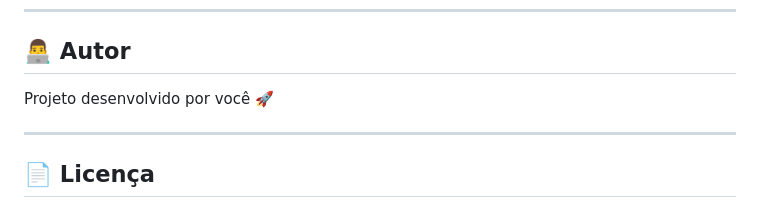
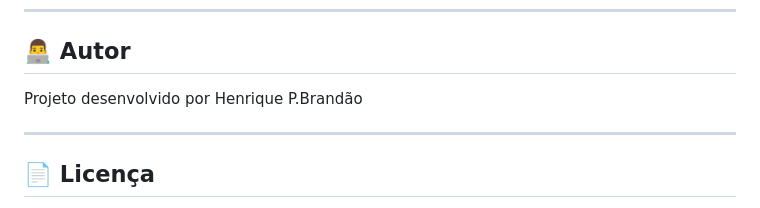
Before and after one commit to riqueikki/jogo-da-velha, a Markdown page: README.md, the part around the change. GitHub-like rendering.

Commit message:
Update author name in README.md
Signed-off-by: Henrique Pereira Brandão <145508297+riqueikki@users.noreply.github.com>

```diff
--- a/README.md
+++ b/README.md
@@ -241,7 +241,7 @@ function checkWin(currentClass) {
 
 ## 👨‍💻 Autor
 
-Projeto desenvolvido por você 🚀
+Projeto desenvolvido por Henrique P.Brandão
 
 ---
 
```
